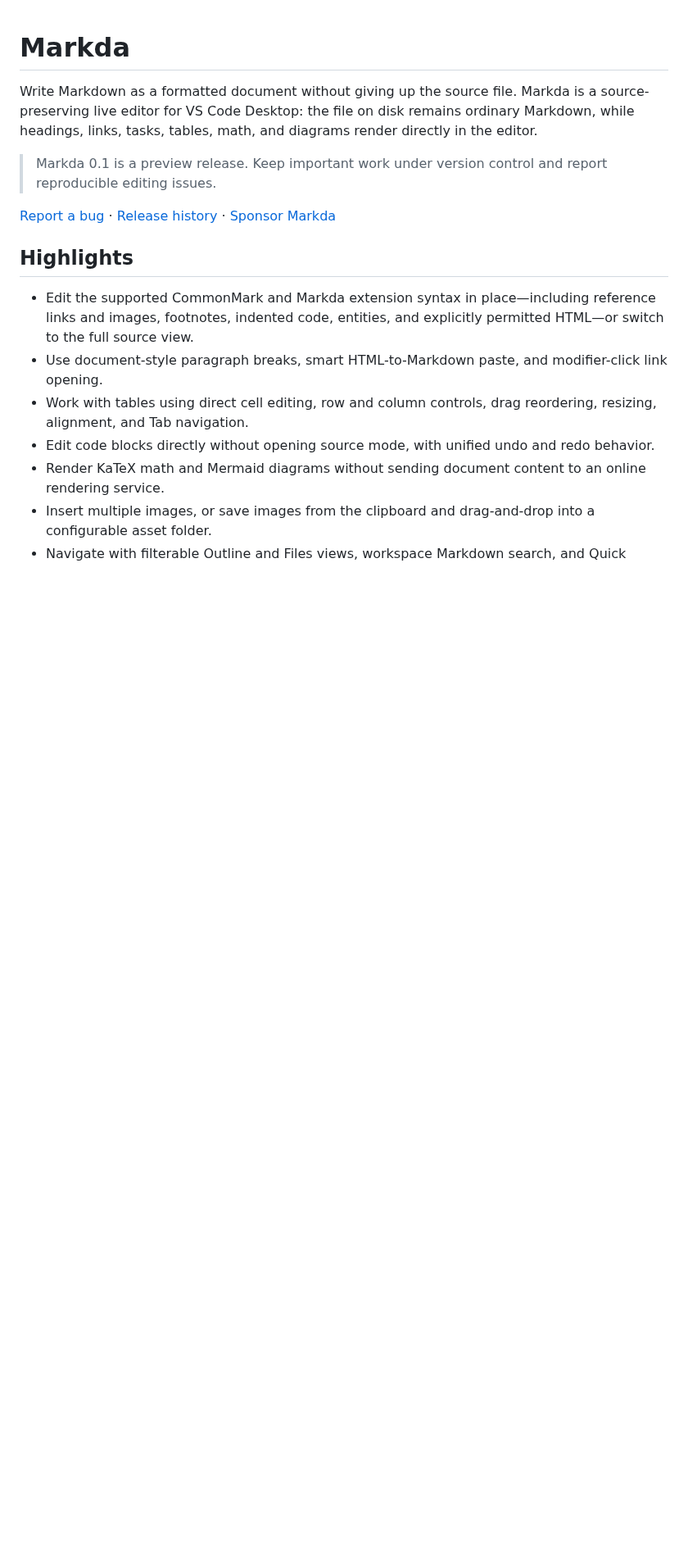
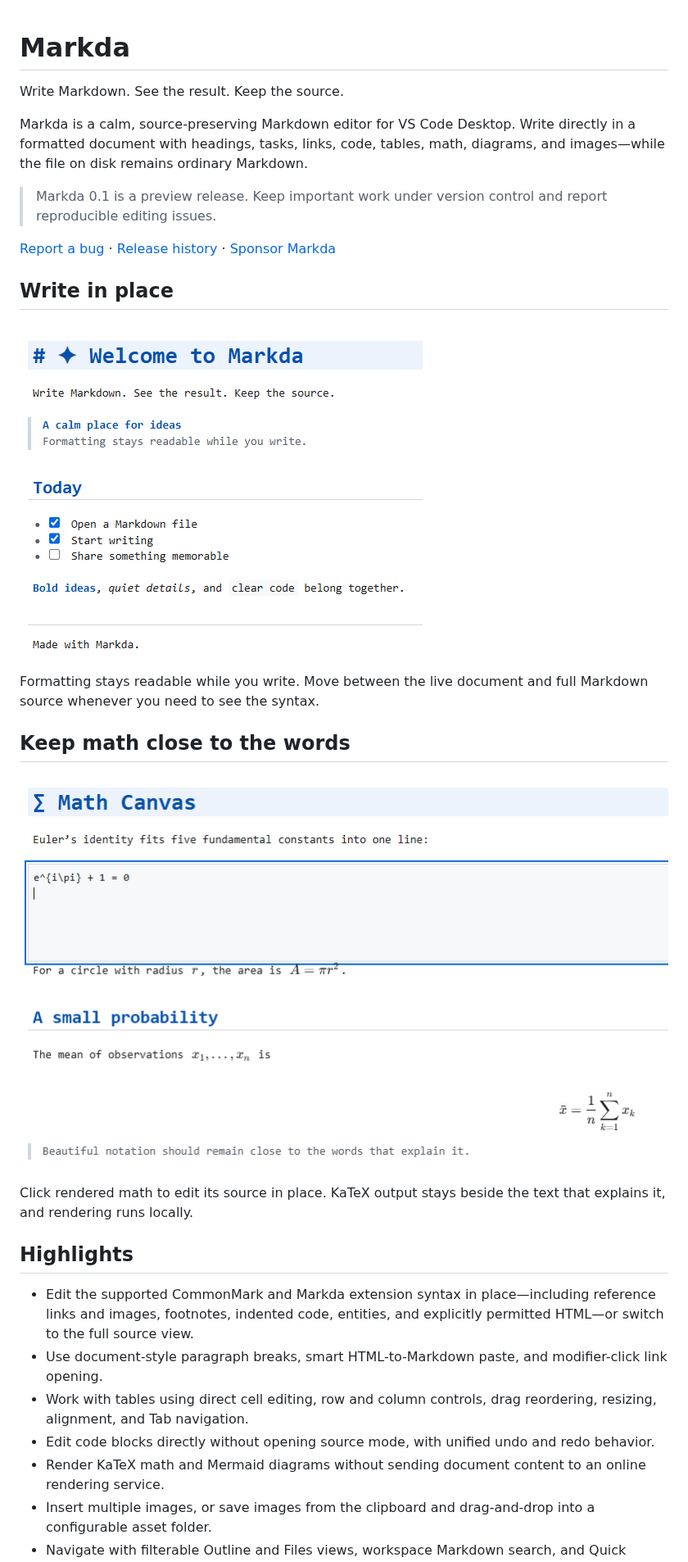
Before and after one commit to tetsuji16/Markda, a Markdown page: README.md, the part around the change. Shown at 82% size. Rendered like a GitHub page; pictures changed too: media/screenshots/math-editing.png (added), media/screenshots/writing-view.png (added); blank space fills up the shorter version.

Commit message:
Showcase Markda writing and math (#10)
Add two product screenshots, refresh the GitHub and Marketplace introduction, and prepare version 0.1.9.

```diff
--- a/README.md
+++ b/README.md
@@ -1,10 +1,24 @@
 # Markda
 
-Write Markdown as a formatted document without giving up the source file. Markda is a source-preserving live editor for VS Code Desktop: the file on disk remains ordinary Markdown, while headings, links, tasks, tables, math, and diagrams render directly in the editor.
+Write Markdown. See the result. Keep the source.
+
+Markda is a calm, source-preserving Markdown editor for VS Code Desktop. Write directly in a formatted document with headings, tasks, links, code, tables, math, diagrams, and images—while the file on disk remains ordinary Markdown.
 
 > Markda 0.1 is a preview release. Keep important work under version control and report reproducible editing issues.
 
 [Report a bug](https://github.com/tetsuji16/Markda/issues) · [Release history](https://github.com/tetsuji16/Markda/blob/main/CHANGELOG.md) · [Sponsor Markda](https://github.com/sponsors/tetsuji16)
+
+## Write in place
+
+![Markda showing formatted headings, tasks, a block quote, emphasis, and inline code in a clean writing view](media/screenshots/writing-view.png)
+
+Formatting stays readable while you write. Move between the live document and full Markdown source whenever you need to see the syntax.
+
+## Keep math close to the words
+
+![Markda editing a math block in place while rendering inline and display equations](media/screenshots/math-editing.png)
+
+Click rendered math to edit its source in place. KaTeX output stays beside the text that explains it, and rendering runs locally.
 
 ## Highlights
 
```
Also changed, not shown: CHANGELOG.md (+5 -0 lines), 3 other files.
